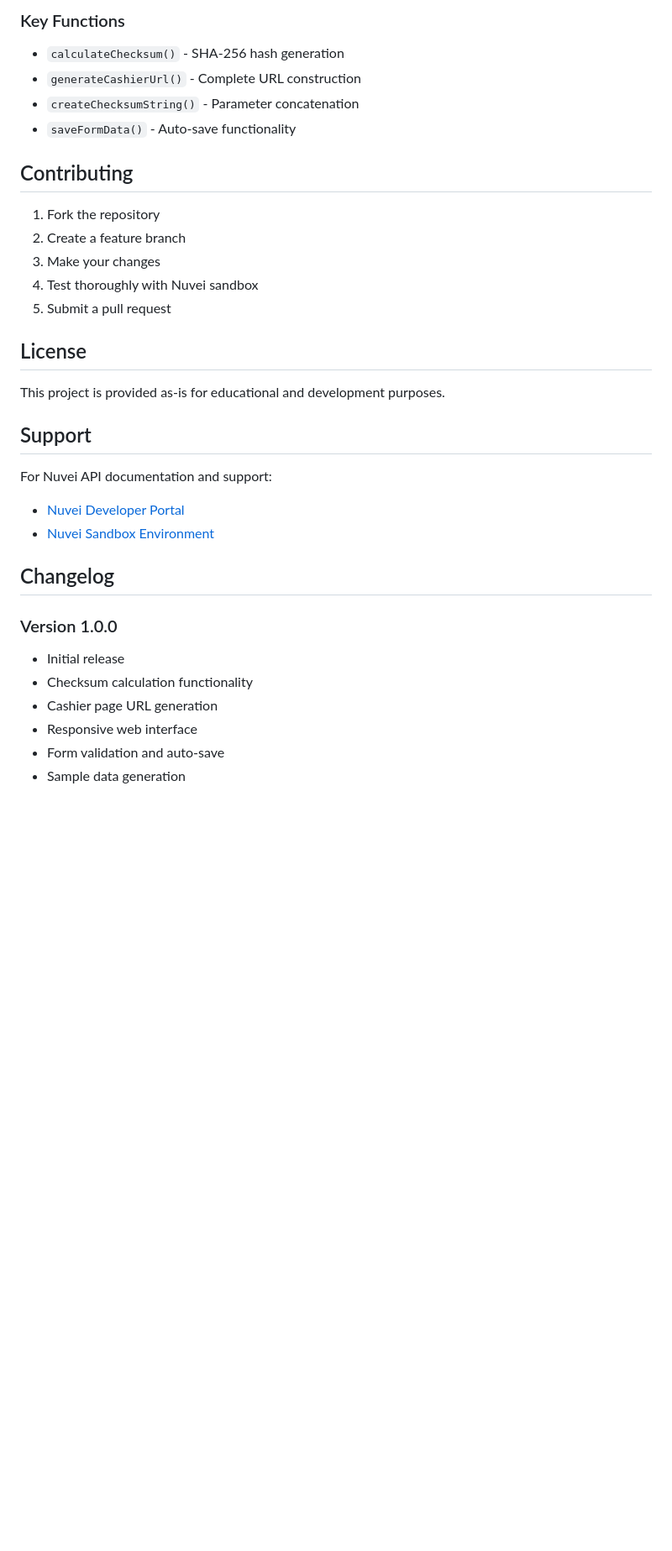
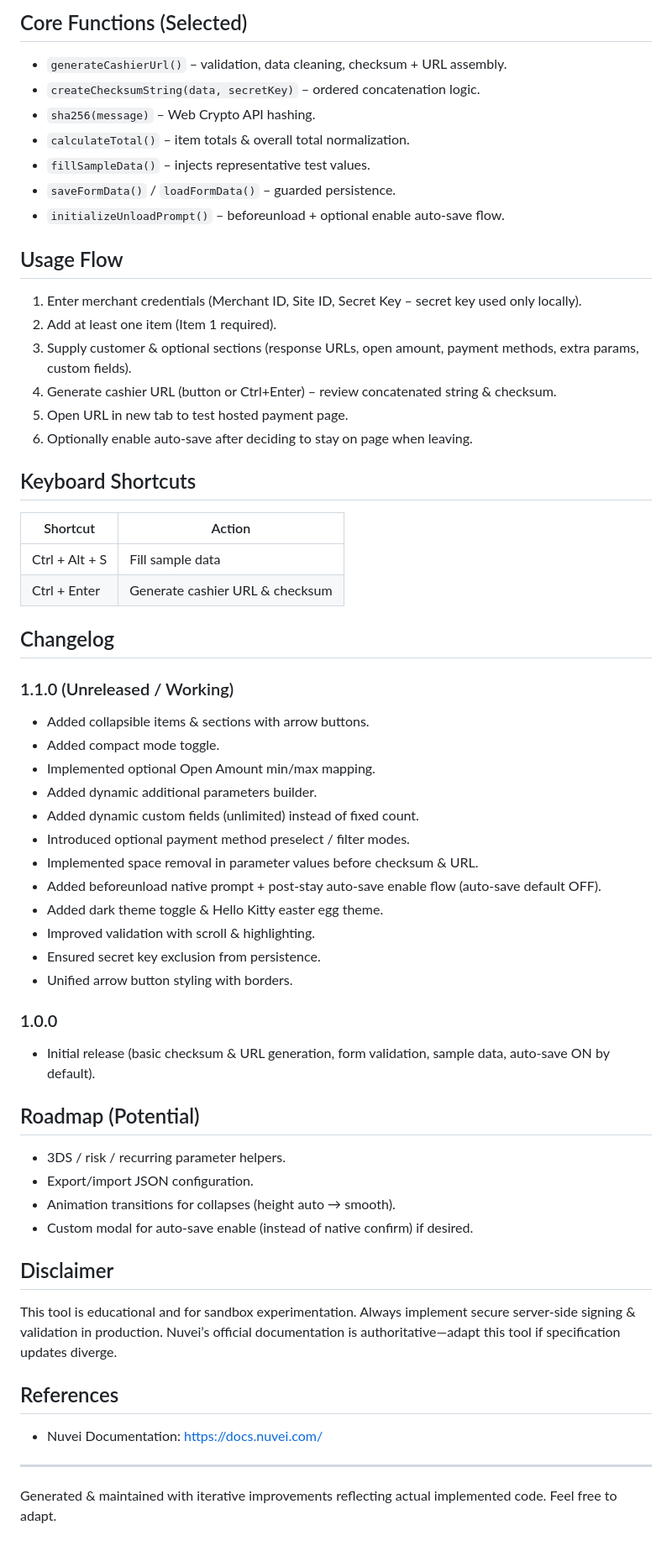
Before and after one commit to barshaid/checksumcalc, a Markdown page: README.md, the part around one of its changes. Shown at 84% size. Drawn GitHub-style; blank space fills up the shorter version.

````diff
--- a/README.md
+++ b/README.md
@@ -123,35 +100,57 @@ The tool follows Nuvei's official API documentation for:
 ```
 
-### Key Functions
-- `calculateChecksum()` - SHA-256 hash generation
-- `generateCashierUrl()` - Complete URL construction
-- `createChecksumString()` - Parameter concatenation
-- `saveFormData()` - Auto-save functionality
+## Core Functions (Selected)
+- `generateCashierUrl()` – validation, data cleaning, checksum + URL assembly.
+- `createChecksumString(data, secretKey)` – ordered concatenation logic.
+- `sha256(message)` – Web Crypto API hashing.
+- `calculateTotal()` – item totals & overall total normalization.
+- `fillSampleData()` – injects representative test values.
+- `saveFormData()` / `loadFormData()` – guarded persistence.
+- `initializeUnloadPrompt()` – beforeunload + optional enable auto‑save flow.
 
-## Contributing
+## Usage Flow
+1. Enter merchant credentials (Merchant ID, Site ID, Secret Key – secret key used only locally).
+2. Add at least one item (Item 1 required).
+3. Supply customer & optional sections (response URLs, open amount, payment methods, extra params, custom fields).
+4. Generate cashier URL (button or Ctrl+Enter) – review concatenated string & checksum.
+5. Open URL in new tab to test hosted payment page.
+6. Optionally enable auto‑save after deciding to stay on page when leaving.
 
-1. Fork the repository
-2. Create a feature branch
-3. Make your changes
-4. Test thoroughly with Nuvei sandbox
-5. Submit a pull request
-
-## License
-
-This project is provided as-is for educational and development purposes.
-
-## Support
-
-For Nuvei API documentation and support:
-- [Nuvei Developer Portal](https://docs.nuvei.com/)
-- [Nuvei Sandbox Environment](https://secure.safecharge.com/)
+## Keyboard Shortcuts
+| Shortcut | Action |
+|----------|--------|
+| Ctrl + Alt + S | Fill sample data |
+| Ctrl + Enter | Generate cashier URL & checksum |
 
 ## Changelog
+### 1.1.0 (Unreleased / Working)
+- Added collapsible items & sections with arrow buttons.
+- Added compact mode toggle.
+- Implemented optional Open Amount min/max mapping.
+- Added dynamic additional parameters builder.
+- Added dynamic custom fields (unlimited) instead of fixed count.
+- Introduced optional payment method preselect / filter modes.
+- Implemented space removal in parameter values before checksum & URL.
+- Added beforeunload native prompt + post‑stay auto‑save enable flow (auto‑save default OFF).
+- Added dark theme toggle & Hello Kitty easter egg theme.
+- Improved validation with scroll & highlighting.
+- Ensured secret key exclusion from persistence.
+- Unified arrow button styling with borders.
 
-### Version 1.0.0
-- Initial release
-- Checksum calculation functionality
-- Cashier page URL generation
-- Responsive web interface
-- Form validation and auto-save
-- Sample data generation
+### 1.0.0
+- Initial release (basic checksum & URL generation, form validation, sample data, auto‑save ON by default).
+
+## Roadmap (Potential)
+- 3DS / risk / recurring parameter helpers.
+- Export/import JSON configuration.
+- Animation transitions for collapses (height auto → smooth).
+- Custom modal for auto‑save enable (instead of native confirm) if desired.
+
+## Disclaimer
+This tool is educational and for sandbox experimentation. Always implement secure server‑side signing & validation in production. Nuvei’s official documentation is authoritative—adapt this tool if specification updates diverge.
+
+## References
+- Nuvei Documentation: https://docs.nuvei.com/
+
+---
+Generated & maintained with iterative improvements reflecting actual implemented code. Feel free to adapt.
````
Also changed, not shown: other parts of README.md (+79 -102 lines).
